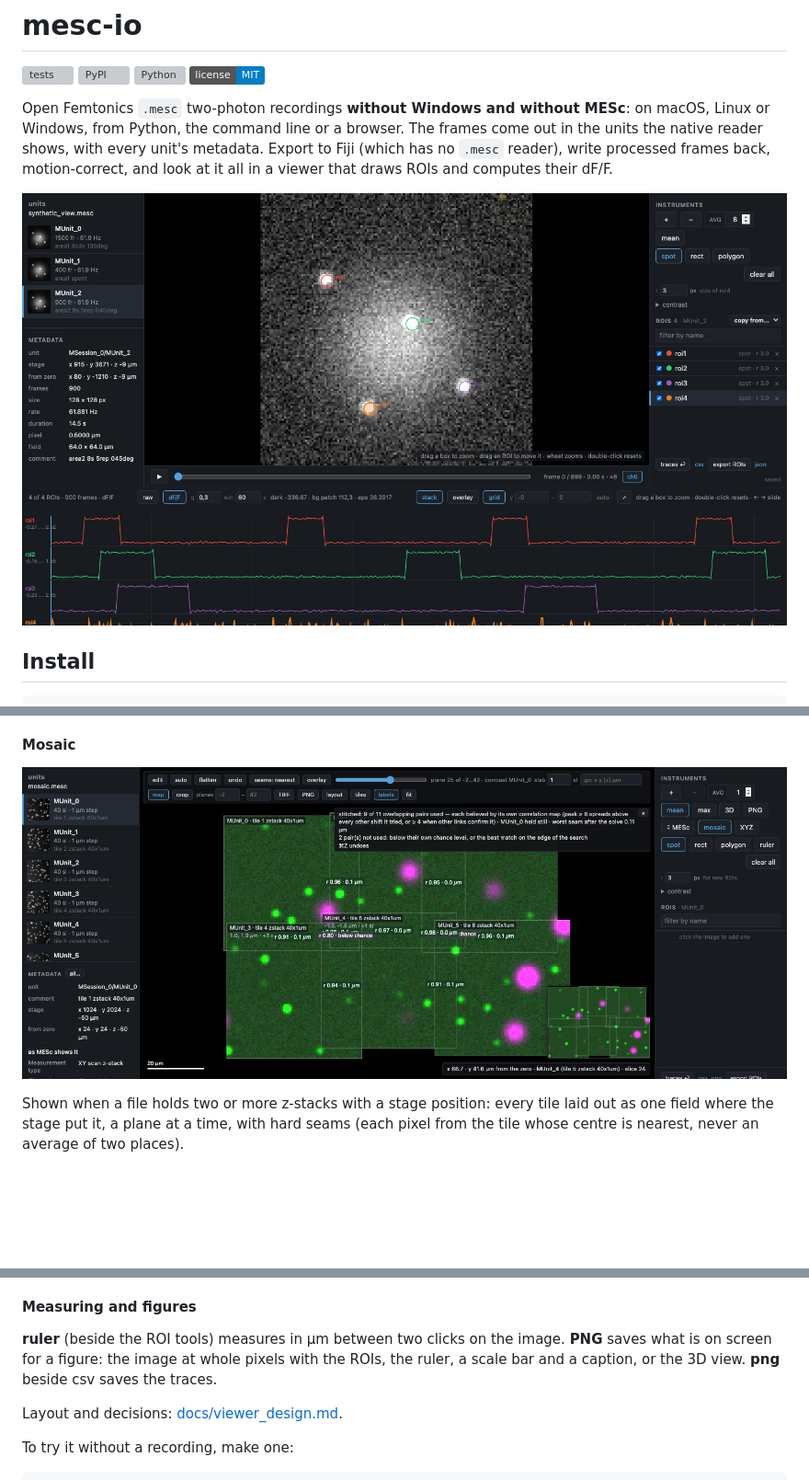
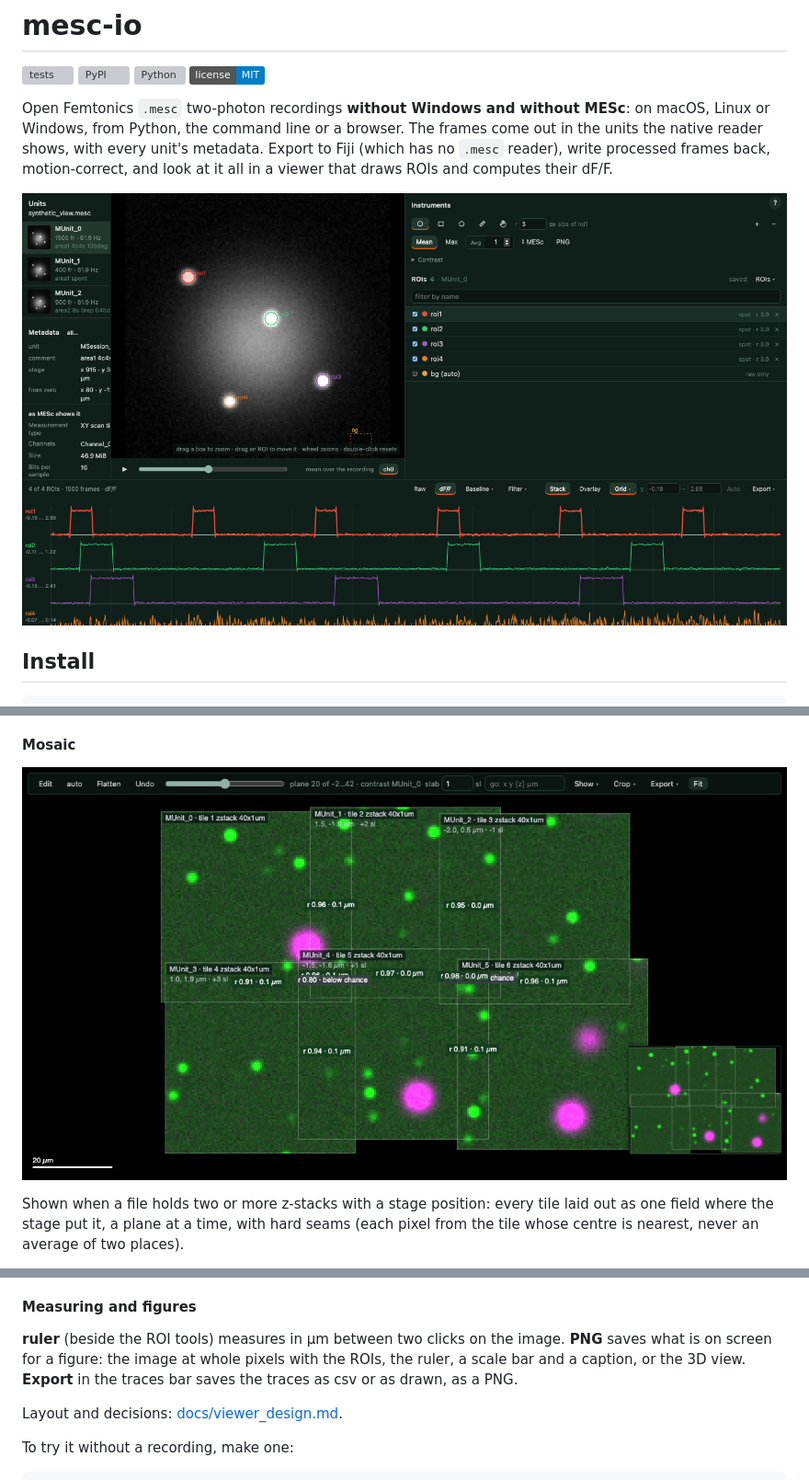
Before and after one commit to LynnYuSmith/mesc-io, a Markdown page: README.md, 3 parts joined by grey strips. Shown at 92% size. Rendered like a GitHub page; pictures changed too: docs/mosaic.png, docs/viewer.png; badges without logos; blank space fills up the shorter version; grey boxes are pictures that could not be loaded.

Commit message:
feat(viewer): the NERV look (palette after NERV Theme by Jane Manchun Wong, MIT), icons for the ROI tools, plain-case labels; README screenshots and text

```diff
--- a/README.md
+++ b/README.md
@@ -174,7 +183,7 @@ The same is in Python: `mesc_io.mosaic.tiles / register / compose / to_tiff`.
 
 **ruler** (beside the ROI tools) measures in µm between two clicks on the image. **PNG** saves
 what is on screen for a figure: the image at whole pixels with the ROIs, the ruler, a scale bar
-and a caption, or the 3D view. **png** beside csv saves the traces.
+and a caption, or the 3D view. **Export** in the traces bar saves the traces as csv or as drawn, as a PNG.
 
 Layout and decisions: [docs/viewer_design.md](docs/viewer_design.md).
 
```
Also changed, not shown: other parts of README.md (+17 -6 lines), CHANGELOG.md (+11 -0 lines), 1 other file.
